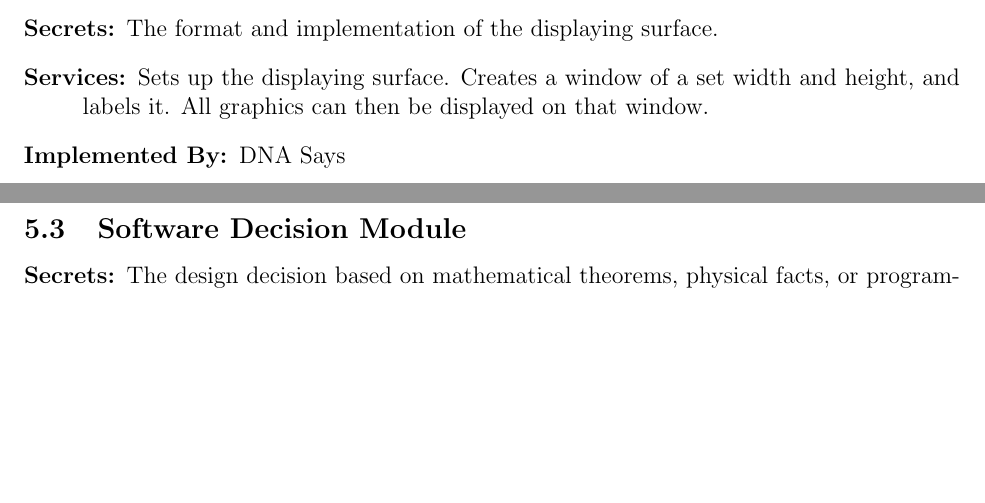
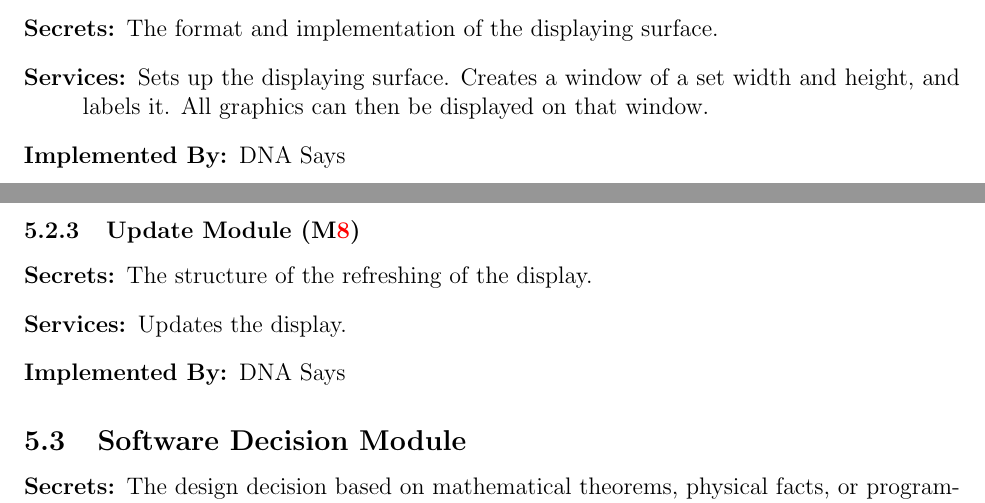
Before and after one commit to JP-Dakran/DNA_Says, a LaTeX document (Doc/Design/MG/MG.tex): two parts of pages 9 and 10 of 11, joined at a grey line, cut so that both start at the same text, the shorter picture padded with empty space. Compiled offline with pdfLaTeX.

Commit message:
Add Update Module

```diff
--- a/Doc/Design/MG/MG.tex
+++ b/Doc/Design/MG/MG.tex
@@ -293,6 +293,13 @@ system or by standard programming language libraries.
 \item[Implemented By:] DNA Says
 \end{description}
 
+\subsubsection{Update Module (\mref{mHH8})}
+\begin{description}
+\item[Secrets:]The structure of the refreshing of the display.
+\item[Services:]Updates the display.
+\item[Implemented By:] DNA Says
+\end{description}
+
 
 \subsection{Software Decision Module}
 
```
